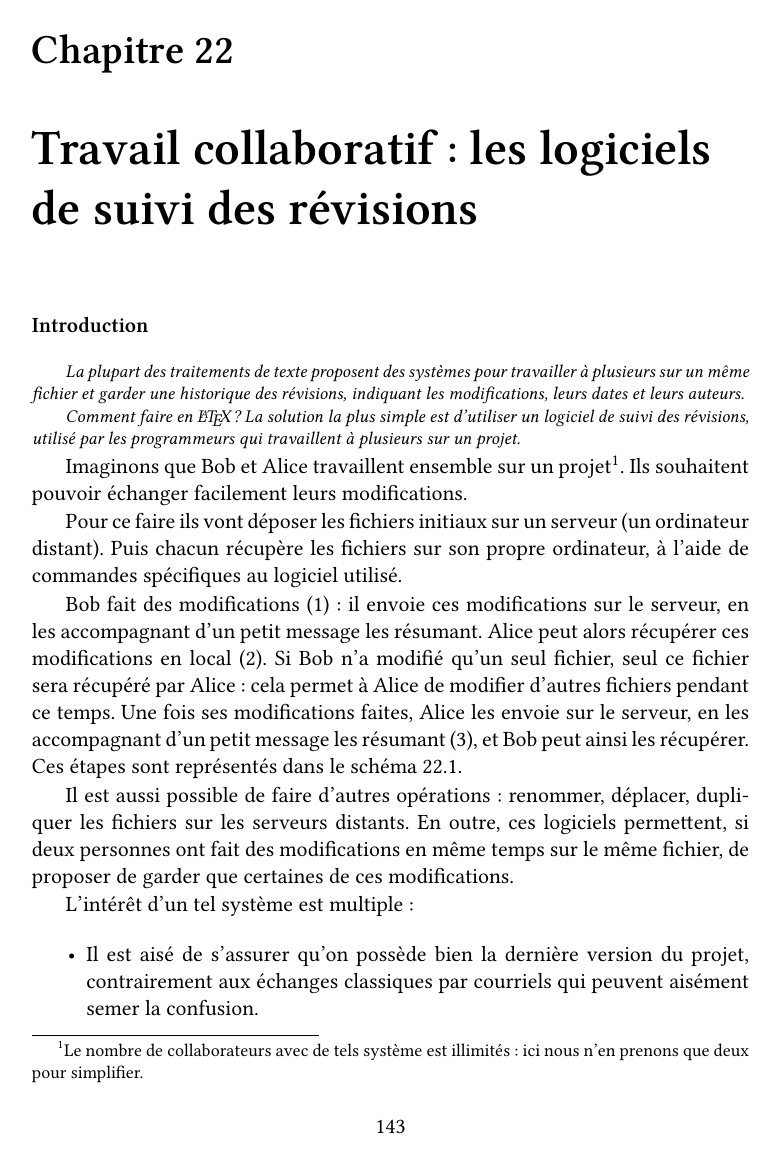
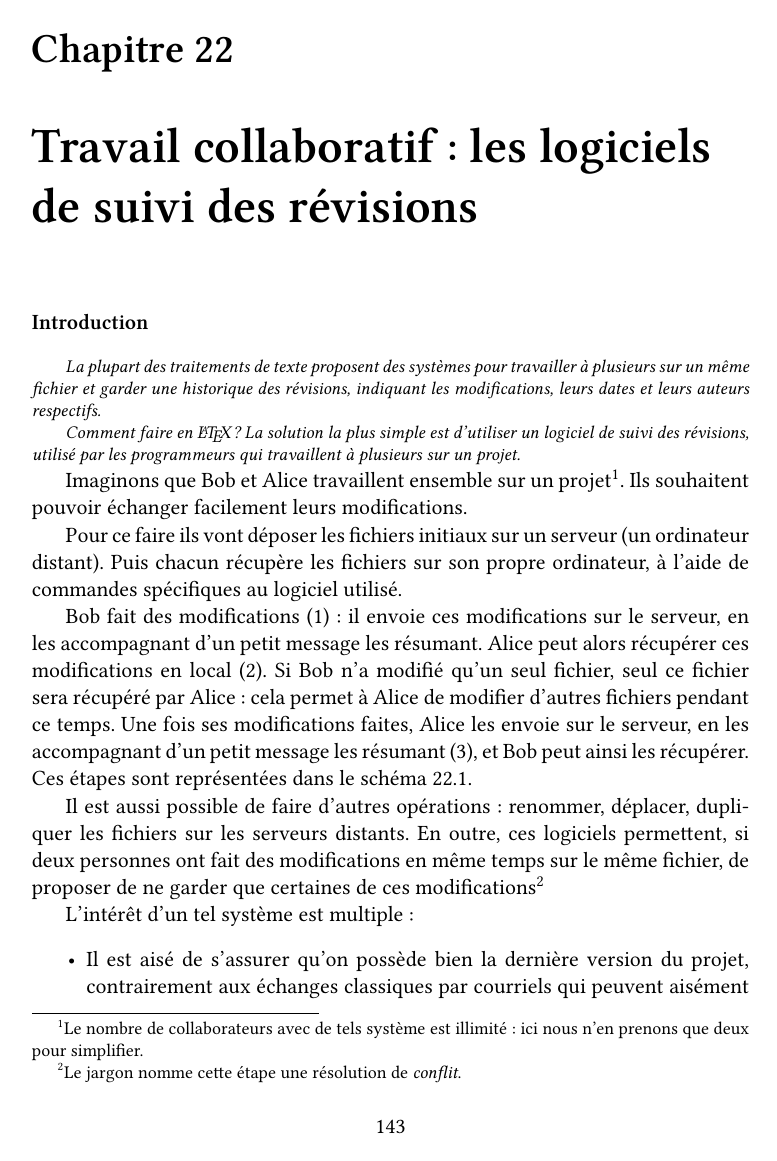
Before and after one commit to maieul/latexhumain, a LaTeX thesis (principal.tex, which reads annexes/svn.tex): page 143 of 145. Compiled offline with XeLaTeX; a LaTeX package or settings file that is missing is left out.

Commit message:
Corrections encore

```diff
--- a/annexes/svn.tex
+++ b/annexes/svn.tex
@@ -1,18 +1,18 @@
 \chapter{Travail collaboratif : les logiciels de suivi des révisions}	% Voir s'il ne faut pas mettre à un autre niveau
 
 \begin{prealable}
-	La plupart des traitements de texte proposent des systèmes pour travailler à plusieurs sur un même fichier et garder une historique des révisions, indiquant les modifications, leurs dates et leurs auteurs.
+	La plupart des traitements de texte proposent des systèmes pour travailler à plusieurs sur un même fichier et garder une historique des révisions, indiquant les modifications, leurs dates et leurs auteurs respectifs.
 
 	Comment faire en \LaTeX{} ? La solution la plus simple est d'utiliser un logiciel de suivi des révisions, utilisé par les programmeurs qui travaillent à plusieurs sur un projet.
 \end{prealable}
 
-Imaginons que Bob et Alice travaillent ensemble sur un projet\footnote{Le nombre de collaborateurs avec de tels système est illimités : ici nous n'en prenons que deux pour simplifier.}. Ils souhaitent pouvoir échanger facilement leurs modifications.
+Imaginons que Bob et Alice travaillent ensemble sur un projet\footnote{Le nombre de collaborateurs avec de tels système est illimité : ici nous n'en prenons que deux pour simplifier.}. Ils souhaitent pouvoir échanger facilement leurs modifications.
 
 Pour ce faire ils vont déposer les fichiers initiaux sur un serveur (un ordinateur distant). Puis chacun récupère les fichiers sur son propre ordinateur, à l'aide de commandes spécifiques au logiciel utilisé.
 
-Bob fait des modifications (1) : il envoie ces modifications sur le serveur, en les accompagnant d'un petit message les résumant. Alice peut alors récupérer ces modifications en local (2). Si Bob n'a modifié qu'un seul fichier, seul ce fichier sera récupéré par Alice : cela permet à Alice de modifier d'autres fichiers pendant ce temps. Une fois ses modifications faites, Alice les envoie sur le serveur, en les accompagnant d'un petit message les résumant (3), et Bob peut ainsi les récupérer. Ces étapes sont représentés dans le schéma \ref{svn}.
+Bob fait des modifications (1) : il envoie ces modifications sur le serveur, en les accompagnant d'un petit message les résumant. Alice peut alors récupérer ces modifications en local (2). Si Bob n'a modifié qu'un seul fichier, seul ce fichier sera récupéré par Alice : cela permet à Alice de modifier d'autres fichiers pendant ce temps. Une fois ses modifications faites, Alice les envoie sur le serveur, en les accompagnant d'un petit message les résumant (3), et Bob peut ainsi les récupérer. Ces étapes sont représentées dans le schéma \ref{svn}.
 
-Il est aussi possible de faire d'autres opérations : renommer, déplacer, dupliquer les fichiers sur les serveurs distants. En outre, ces logiciels permettent, si deux personnes ont fait des modifications en même temps sur le même fichier, de proposer de garder que certaines de ces modifications.
+Il est aussi possible de faire d'autres opérations : renommer, déplacer, dupliquer les fichiers sur les serveurs distants. En outre, ces logiciels permettent, si deux personnes ont fait des modifications en même temps sur le même fichier, de proposer de ne garder que certaines de ces modifications\footnote{Le jargon nomme cette étape une résolution de \emph{conflit}.}
 
 \begin{figure}[ht]
 \centering
```
Also changed, not shown: annexes/logiciels.tex (+2 -2 lines).
